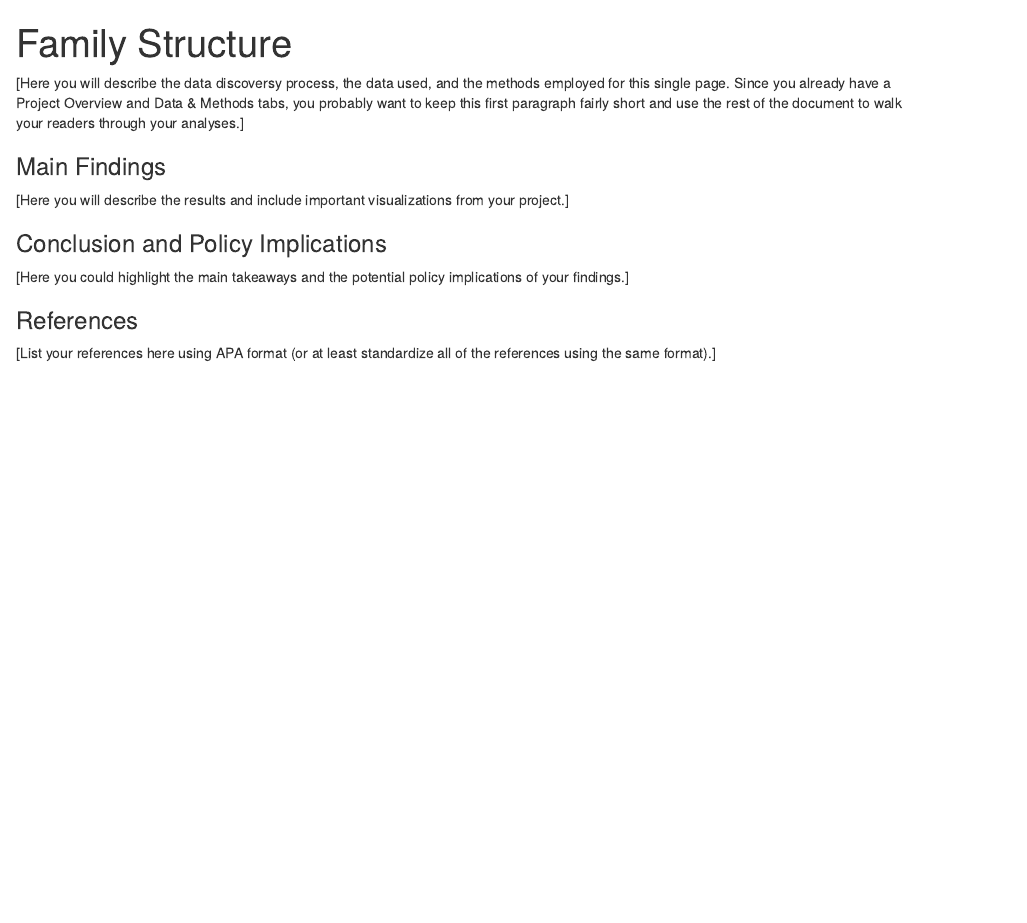
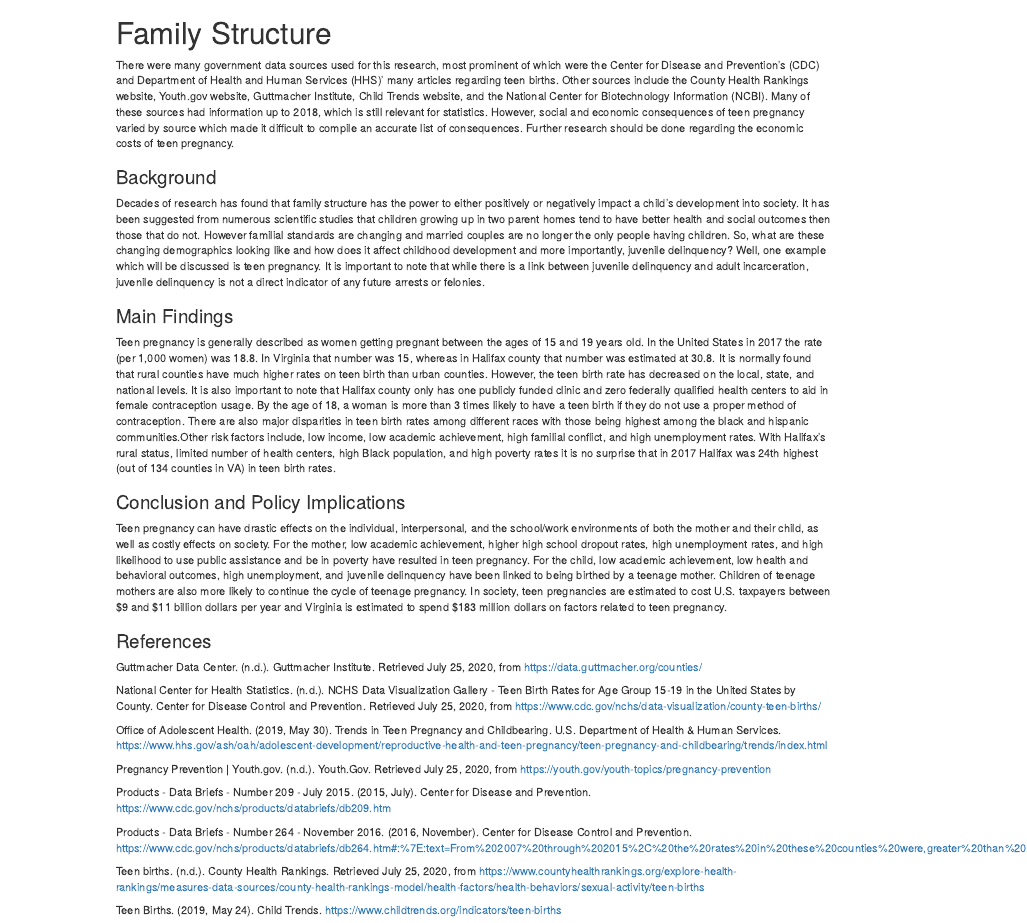
Before and after one commit to DSPG-Young-Scholars-Program/dspg20halifax, an R Markdown document (content/findings/family_structure_page.Rmd): the page in a window 1100 px wide, from its top. Rendered offline with R 4.5, knitr and Pandoc, with nearby package versions.

Commit message:
updated the website

```diff
--- a/content/findings/family_structure_page.Rmd
+++ b/content/findings/family_structure_page.Rmd
@@ -7,16 +7,34 @@ draft: false
 output: html_document
 ---
 
-[Here you will describe the data discoversy process, the data used, and the methods employed for this single page. Since you already have a Project Overview and Data & Methods tabs, you probably want to keep this first paragraph fairly short and use the rest of the document to walk your readers through your analyses.]
+There were many government data sources used for this research, most prominent of which were the Center for Disease and Prevention’s (CDC) and Department of Health and Human Services (HHS)’ many articles regarding teen births. Other sources include the County Health Rankings website, Youth.gov website, Guttmacher Institute, Child Trends website, and the National Center for Biotechnology Information (NCBI). Many of these sources had information up to 2018, which is still relevant for statistics. However, social and economic consequences of teen pregnancy varied by source which made it difficult to compile an accurate list of consequences. Further research should be done regarding the economic costs of teen pregnancy.
+
+### Background
+
+Decades of research has found that family structure has the power to either positively or negatively impact a child’s development into society. It has been suggested from numerous scientific studies that children growing up in two parent homes tend to have better health and social outcomes then those that do not. However familial standards are changing and married couples are no longer the only people having children. So, what are these changing demographics looking like and how does it affect childhood development and more importantly, juvenile delinquency? Well, one example which will be discussed is teen pregnancy. It is important to note that while there is a link between juvenile delinquency and adult incarceration, juvenile delinquency is not a direct indicator of any future arrests or felonies.
 
 ### Main Findings
 
-[Here you will describe the results and include important visualizations from your project.]
+Teen pregnancy is generally described as women getting pregnant between the ages of 15 and 19 years old. In the United States in 2017 the rate (per 1,000 women) was 18.8. In Virginia that number was 15, whereas in Halifax county that number was estimated at 30.8. It is normally found that rural counties have much higher rates on teen birth than urban counties. However, the teen birth rate has decreased on the local, state, and national levels. It is also important to note that Halifax county only has one publicly funded clinic and zero federally qualified health centers to aid in female contraception usage. By the age of 18, a woman is more than 3 times likely to have a teen birth if they do not use a proper method of contraception. There are also major disparities in teen birth rates among different races with those being highest among the black and hispanic communities.Other risk factors include, low income, low academic achievement, high familial conflict, and high unemployment rates. With Halifax’s rural status, limited number of health centers, high Black population, and high poverty rates it is no surprise that in 2017 Halifax was 24th highest (out of 134 counties in VA) in teen birth rates.
 
 ### Conclusion and Policy Implications
 
-[Here you could highlight the main takeaways and the potential policy implications of your findings.]
+Teen pregnancy can have drastic effects on the individual, interpersonal, and the school/work environments of both the mother and their child, as well as costly effects on society. For the mother, low academic achievement, higher high school dropout rates, high unemployment rates, and high likelihood to use public assistance and be in poverty have resulted in teen pregnancy. For the child, low academic achievement, low health and behavioral outcomes, high unemployment, and juvenile delinquency have been linked to being birthed by a teenage mother. Children of teenage mothers are also more likely to continue the cycle of teenage pregnancy. In society, teen pregnancies are estimated to cost U.S. taxpayers between $9 and $11 billion dollars per year and Virginia is estimated to spend $183 million dollars on factors related to teen pregnancy.
 
 ### References
 
-[List your references here using APA format (or at least standardize all of the references using the same format).]
+Guttmacher Data Center. (n.d.). Guttmacher Institute. Retrieved July 25, 2020, from https://data.guttmacher.org/counties/
+
+National Center for Health Statistics. (n.d.). NCHS Data Visualization Gallery - Teen Birth Rates for Age Group 15-19 in the United States by County. Center for Disease Control and Prevention. Retrieved July 25, 2020, from https://www.cdc.gov/nchs/data-visualization/county-teen-births/
+
+Office of Adolescent Health. (2019, May 30). Trends in Teen Pregnancy and Childbearing. U.S. Department of Health & Human Services. https://www.hhs.gov/ash/oah/adolescent-development/reproductive-health-and-teen-pregnancy/teen-pregnancy-and-childbearing/trends/index.html
+
+Pregnancy Prevention | Youth.gov. (n.d.). Youth.Gov. Retrieved July 25, 2020, from https://youth.gov/youth-topics/pregnancy-prevention
+
+Products - Data Briefs - Number 209 - July 2015. (2015, July). Center for Disease and Prevention. https://www.cdc.gov/nchs/products/databriefs/db209.htm
+
+Products - Data Briefs - Number 264 - November 2016. (2016, November). Center for Disease Control and Prevention. https://www.cdc.gov/nchs/products/databriefs/db264.htm#:%7E:text=From%202007%20through%202015%2C%20the%20rates%20in%20these%20counties%20were,greater%20than%20the%20national%20rate.
+
+Teen births. (n.d.). County Health Rankings. Retrieved July 25, 2020, from https://www.countyhealthrankings.org/explore-health-rankings/measures-data-sources/county-health-rankings-model/health-factors/health-behaviors/sexual-activity/teen-births
+
+Teen Births. (2019, May 24). Child Trends. https://www.childtrends.org/indicators/teen-births
```
Also changed, not shown: content/findings/family_structure_page.html.
